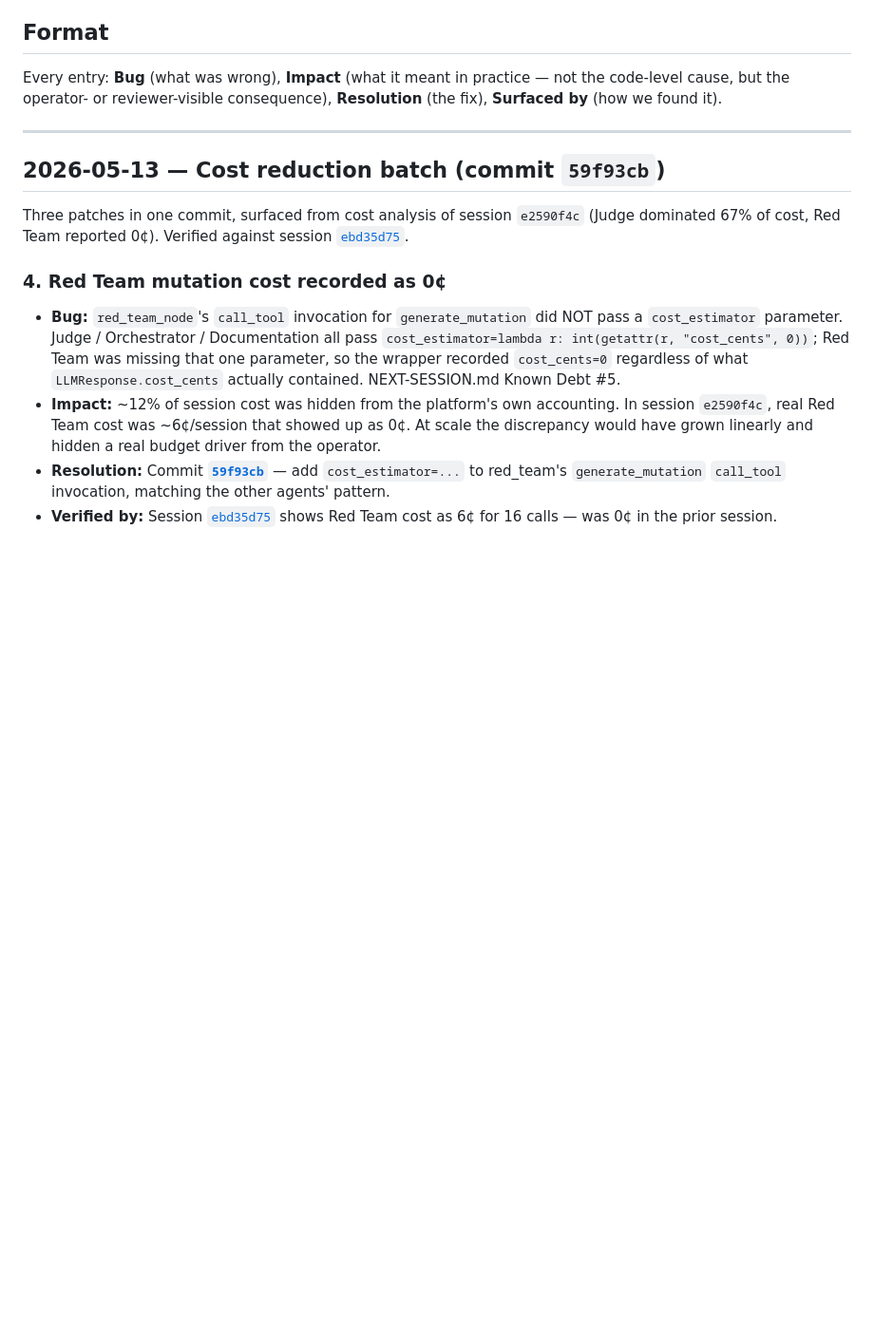
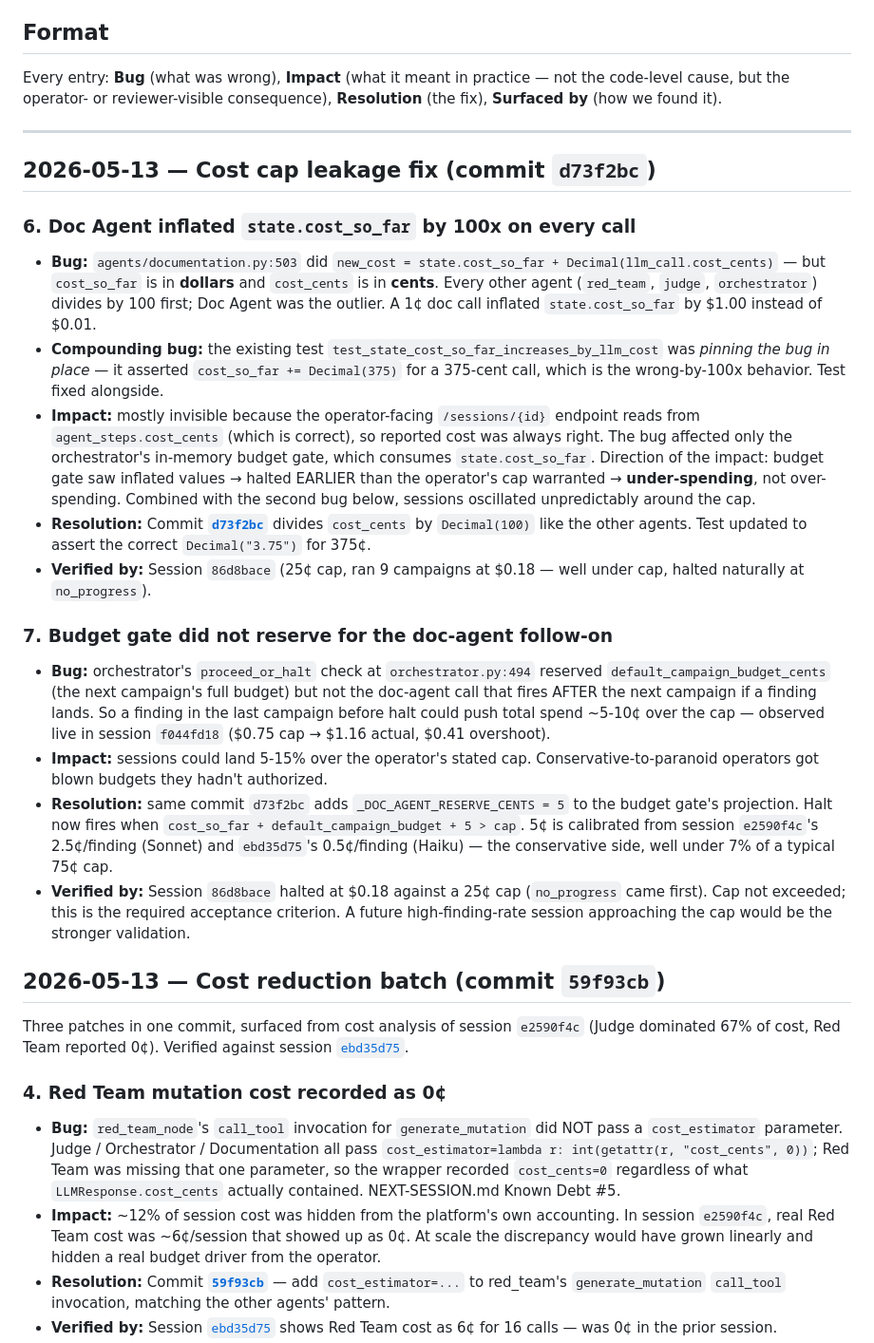
Before and after one commit to ccandelori/agentforge-redteam, a Markdown page: docs/BUG_LEDGER.md, the part around the change. Shown at 95% size. Drawn GitHub-style; blank space fills up the shorter version.

Commit message:
docs(ledger): record cost-cap leakage fix (entries 6 + 7)

```diff
--- a/docs/BUG_LEDGER.md
+++ b/docs/BUG_LEDGER.md
@@ -19,6 +19,59 @@ reviewer-visible consequence), **Resolution** (the fix), **Surfaced by**
 (how we found it).
 
 ---
+
+## 2026-05-13 — Cost cap leakage fix (commit `d73f2bc`)
+
+### 6. Doc Agent inflated `state.cost_so_far` by 100x on every call
+
+- **Bug:** `agents/documentation.py:503` did
+  `new_cost = state.cost_so_far + Decimal(llm_call.cost_cents)` —
+  but `cost_so_far` is in **dollars** and `cost_cents` is in **cents**.
+  Every other agent (`red_team`, `judge`, `orchestrator`) divides by
+  100 first; Doc Agent was the outlier. A 1¢ doc call inflated
+  `state.cost_so_far` by $1.00 instead of $0.01.
+- **Compounding bug:** the existing test
+  `test_state_cost_so_far_increases_by_llm_cost` was *pinning the bug
+  in place* — it asserted `cost_so_far += Decimal(375)` for a 375-cent
+  call, which is the wrong-by-100x behavior. Test fixed alongside.
+- **Impact:** mostly invisible because the operator-facing
+  `/sessions/{id}` endpoint reads from `agent_steps.cost_cents`
+  (which is correct), so reported cost was always right. The bug
+  affected only the orchestrator's in-memory budget gate, which
+  consumes `state.cost_so_far`. Direction of the impact: budget gate
+  saw inflated values → halted EARLIER than the operator's cap
+  warranted → **under-spending**, not over-spending. Combined with
+  the second bug below, sessions oscillated unpredictably around
+  the cap.
+- **Resolution:** Commit **[`d73f2bc`](https://gitlab.com/cameroncandelori/agentforgeredteam/-/commit/d73f2bc)**
+  divides `cost_cents` by `Decimal(100)` like the other agents.
+  Test updated to assert the correct `Decimal("3.75")` for 375¢.
+- **Verified by:** Session `86d8bace` (25¢ cap, ran 9 campaigns at
+  $0.18 — well under cap, halted naturally at `no_progress`).
+
+### 7. Budget gate did not reserve for the doc-agent follow-on
+
+- **Bug:** orchestrator's `proceed_or_halt` check at
+  `orchestrator.py:494` reserved `default_campaign_budget_cents`
+  (the next campaign's full budget) but not the doc-agent call that
+  fires AFTER the next campaign if a finding lands. So a finding in
+  the last campaign before halt could push total spend ~5-10¢ over
+  the cap — observed live in session `f044fd18` ($0.75 cap →
+  $1.16 actual, $0.41 overshoot).
+- **Impact:** sessions could land 5-15% over the operator's stated
+  cap. Conservative-to-paranoid operators got blown budgets they
+  hadn't authorized.
+- **Resolution:** same commit `d73f2bc` adds
+  `_DOC_AGENT_RESERVE_CENTS = 5` to the budget gate's projection.
+  Halt now fires when
+  `cost_so_far + default_campaign_budget + 5 > cap`. 5¢ is calibrated
+  from session `e2590f4c`'s 2.5¢/finding (Sonnet) and `ebd35d75`'s
+  0.5¢/finding (Haiku) — the conservative side, well under 7% of a
+  typical 75¢ cap.
+- **Verified by:** Session `86d8bace` halted at $0.18 against a 25¢
+  cap (`no_progress` came first). Cap not exceeded; this is the
+  required acceptance criterion. A future high-finding-rate session
+  approaching the cap would be the stronger validation.
 
 ## 2026-05-13 — Cost reduction batch (commit `59f93cb`)
 
```
